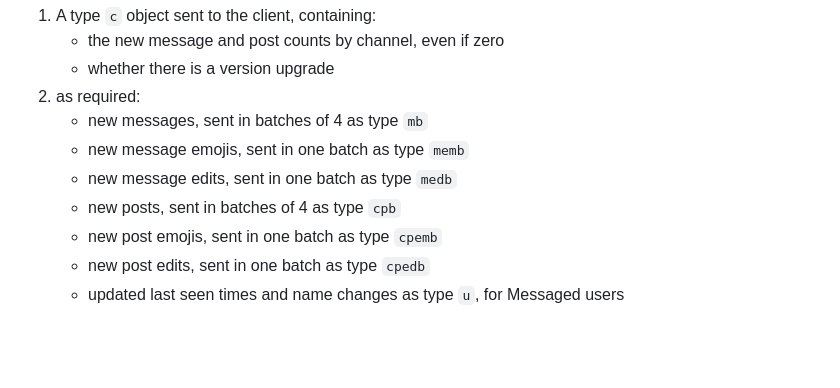
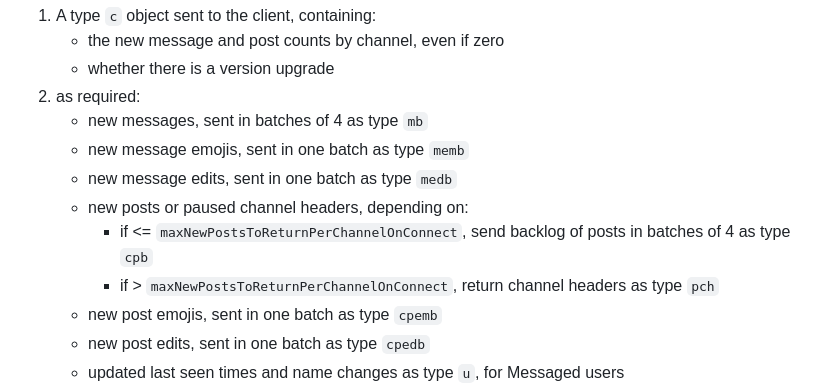
Before and after one commit to k-ahn2/wps, a Markdown page: docs/protocol/GENERAL.md, the part around the change. Drawn GitHub-style; blank space fills up the shorter version.

Commit message:
Update conditions for new posts in GENERAL.md
Clarify conditions for sending new posts or paused channel headers based on maxNewPostsToReturnPerChannelOnConnect.

```diff
--- a/docs/protocol/GENERAL.md
+++ b/docs/protocol/GENERAL.md
@@ -431,7 +431,9 @@ Upon receipt, WPS returns:
    - new messages, sent in batches of 4 as type `mb`
    - new message emojis, sent in one batch as type `memb`
    - new message edits, sent in one batch as type `medb`
-   - new posts, sent in batches of 4 as type `cpb`
+   - new posts or paused channel headers, depending on:
+      - if <= `maxNewPostsToReturnPerChannelOnConnect`, send backlog of posts in batches of 4 as type `cpb`
+      - if > `maxNewPostsToReturnPerChannelOnConnect`, return channel headers as type `pch`
    - new post emojis, sent in one batch as type `cpemb`
    - new post edits, sent in one batch as type `cpedb`
    - updated last seen times and name changes as type `u`, for Messaged users
```
